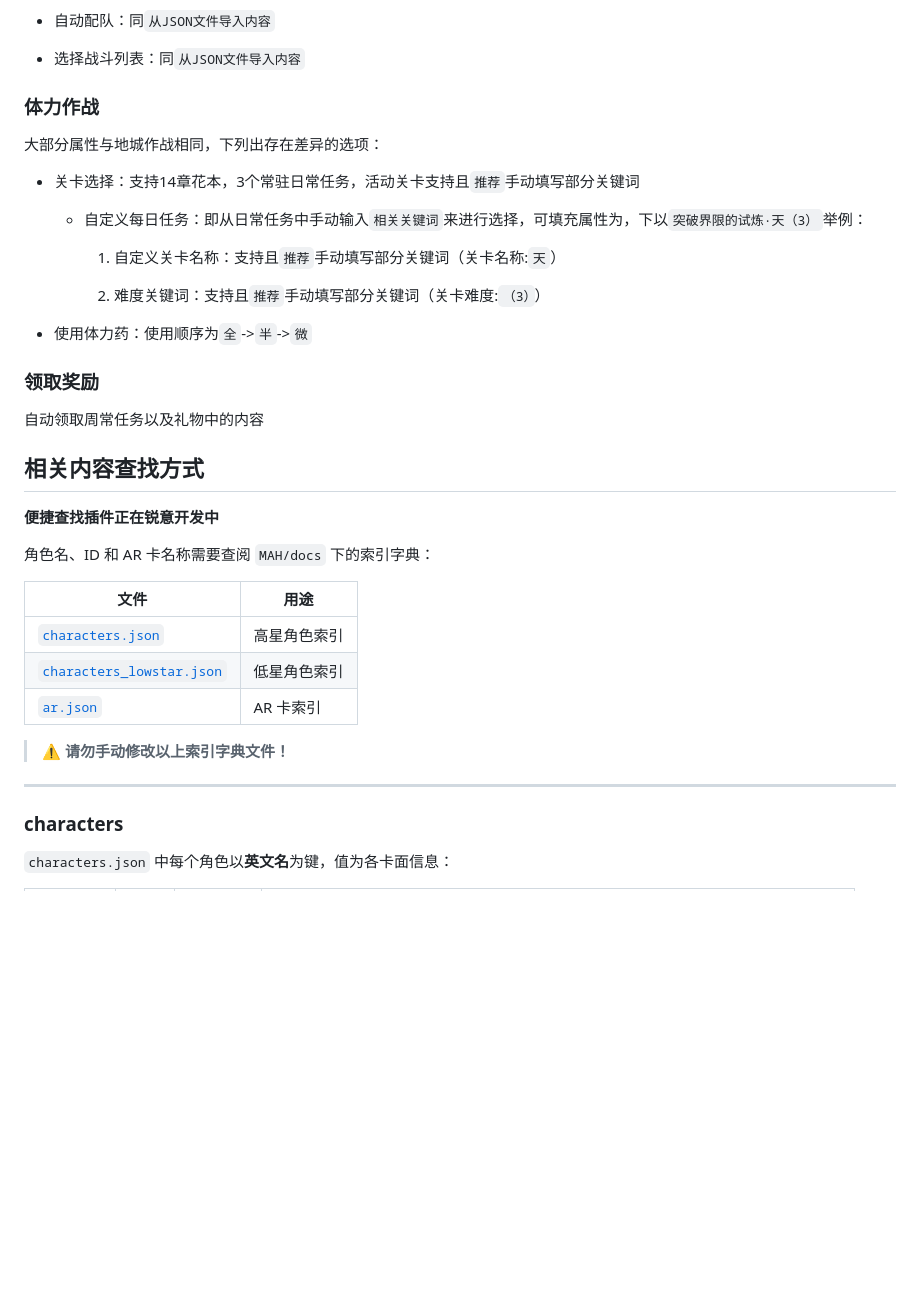
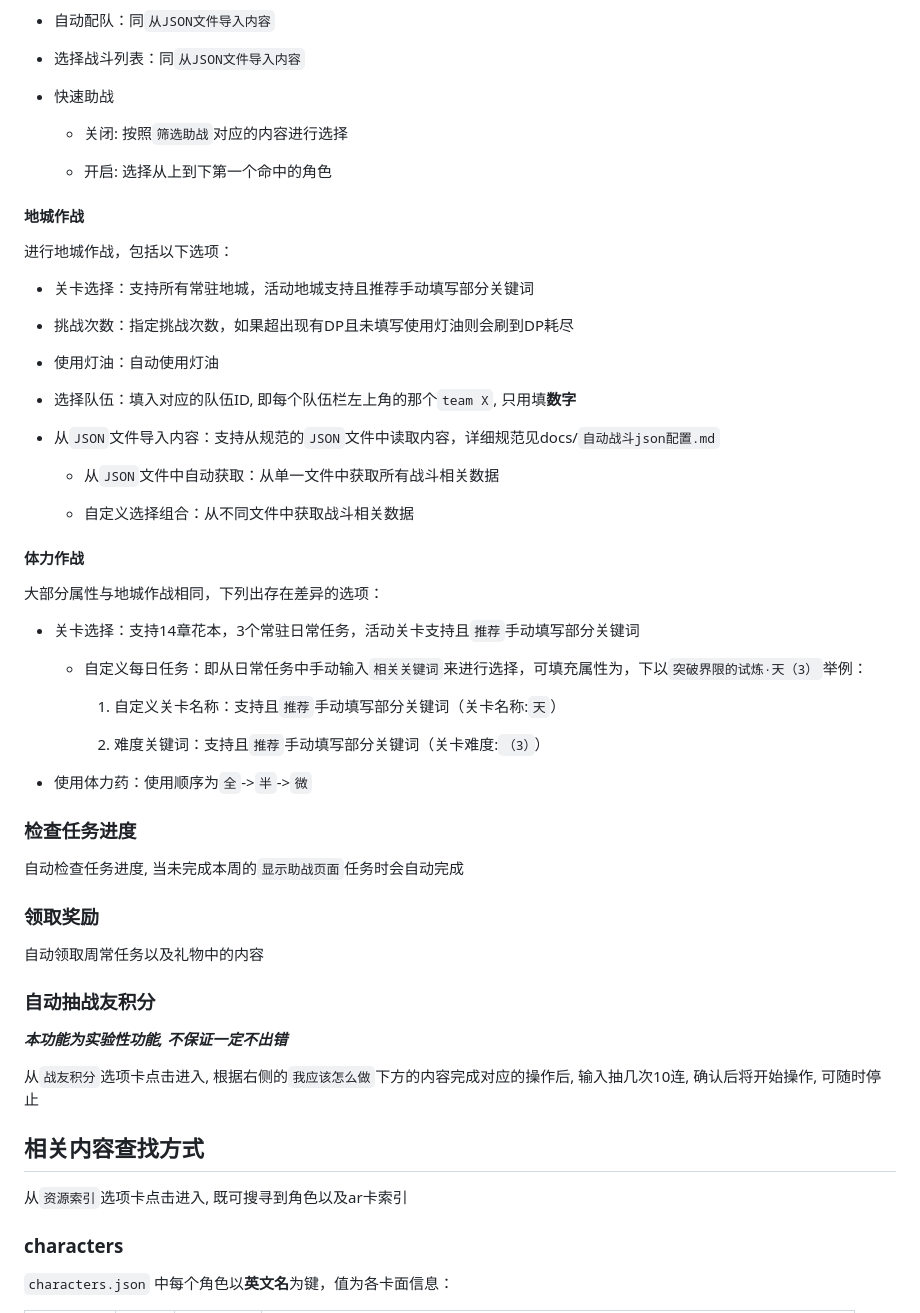
Before and after one commit to Quartewe/MAH, a Markdown page: docs/zh_cn/welcome.md, the part around one of its changes. Rendered like a GitHub page; blank space fills up the shorter version.

Commit message:
docs: 更新一下文档

```diff
--- a/docs/zh_cn/welcome.md
+++ b/docs/zh_cn/welcome.md
@@ -66,7 +52,31 @@
 
 - 选择战斗列表：同`从JSON文件导入内容`
 
-### 体力作战
+- 快速助战
+
+  - 关闭: 按照`筛选助战`对应的内容进行选择
+
+  - 开启: 选择从上到下第一个命中的角色
+
+#### 地城作战
+
+进行地城作战，包括以下选项：
+
+- 关卡选择：支持所有常驻地城，活动地城支持且推荐手动填写部分关键词
+
+- 挑战次数：指定挑战次数，如果超出现有DP且未填写使用灯油则会刷到DP耗尽
+
+- 使用灯油：自动使用灯油
+
+- 选择队伍：填入对应的队伍ID, 即每个队伍栏左上角的那个`team X`, 只用填**数字**
+
+- 从`JSON`文件导入内容：支持从规范的`JSON`文件中读取内容，详细规范见docs/`自动战斗json配置.md`
+
+  - 从`JSON`文件中自动获取：从单一文件中获取所有战斗相关数据
+
+  - 自定义选择组合：从不同文件中获取战斗相关数据
+
+#### 体力作战
 
 大部分属性与地城作战相同，下列出存在差异的选项：
 
@@ -80,25 +90,23 @@
 
 - 使用体力药：使用顺序为`全`->`半`->`微`
 
+### 检查任务进度
+
+自动检查任务进度, 当未完成本周的`显示助战页面`任务时会自动完成
+
 ### 领取奖励
 
 自动领取周常任务以及礼物中的内容
 
+### 自动抽战友积分
+
+***本功能为实验性功能, 不保证一定不出错***
+
+从`战友积分`选项卡点击进入, 根据右侧的`我应该怎么做`下方的内容完成对应的操作后, 输入抽几次10连, 确认后将开始操作, 可随时停止
+
 ## 相关内容查找方式
 
-**便捷查找插件正在锐意开发中**
-
-角色名、ID 和 AR 卡名称需要查阅 `MAH/docs` 下的索引字典：
-
-| 文件 | 用途 |
-|------|------|
-| [`characters.json`](#characters) | 高星角色索引 |
-| [`characters_lowstar.json`](#characters_lowstar) | 低星角色索引 |
-| [`ar.json`](#ar) | AR 卡索引 |
-
-> ⚠️ **请勿手动修改以上索引字典文件！**
-
----
+从`资源索引`选项卡点击进入, 既可搜寻到角色以及ar卡索引
 
 ### characters
 
```
Also changed, not shown: other parts of docs/zh_cn/welcome.md (+4 -18 lines).
